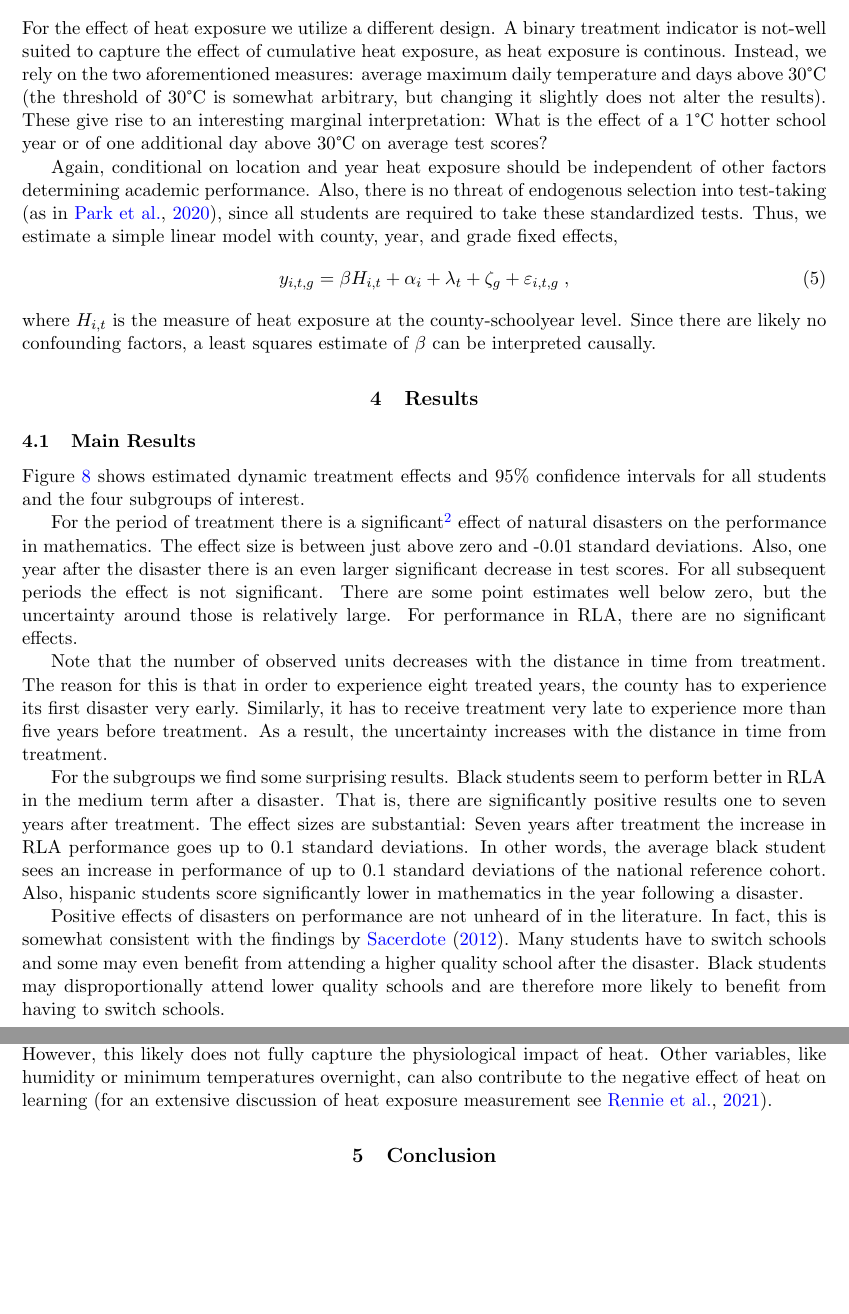
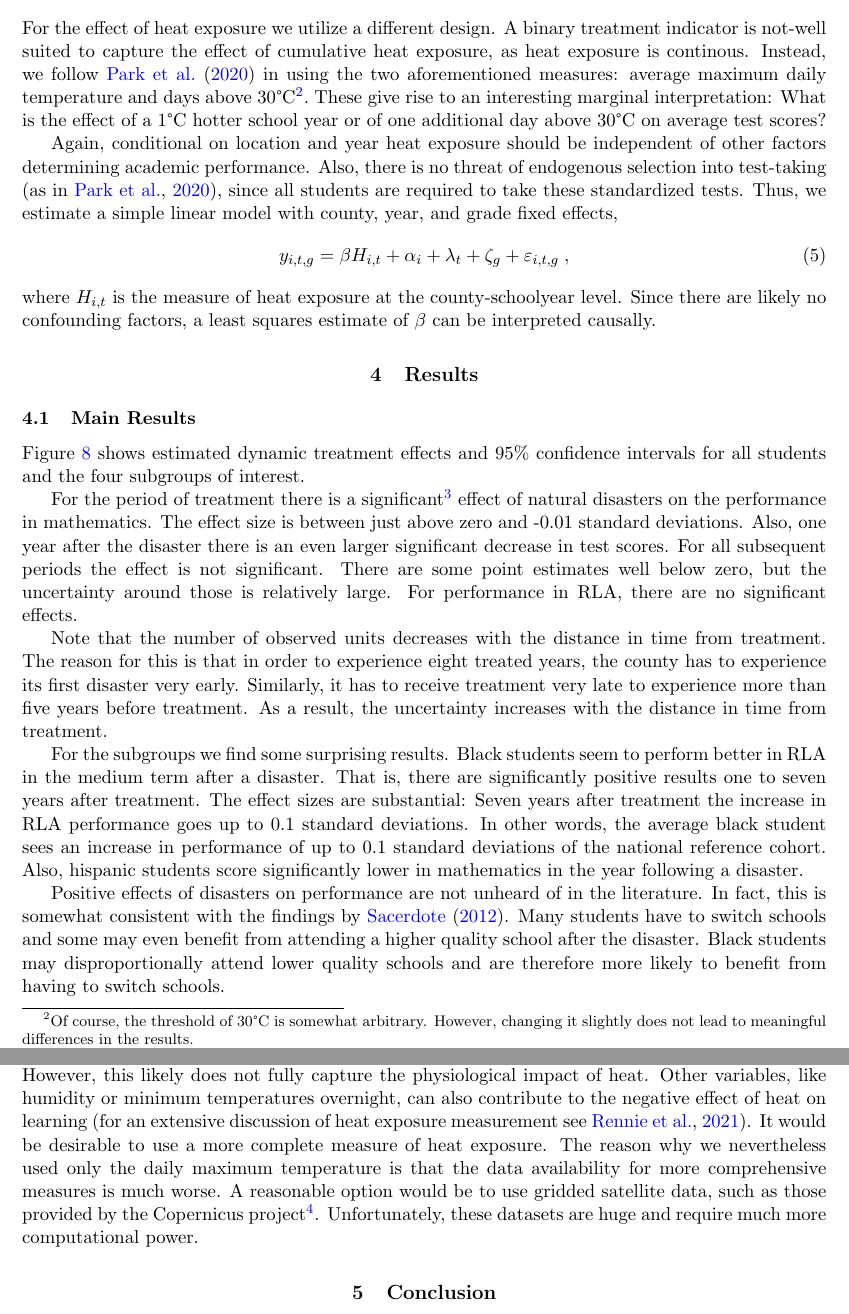
Before and after one commit to gregorsteiner/MasterThesis, a LaTeX paper (TeX files/main.tex, which reads TeX files/03_EmpiricalStrategy.tex, TeX files/04_Results.tex): two parts of pages 13 and 18 of 27 before the commit and two parts of pages 13 and 18 of 28 after it, joined at a grey line, cut so that both start at the same text, the shorter picture padded with empty space. Compiled offline with pdfLaTeX.

Commit message:
Added more discussion

```diff
--- a/TeX files/03_EmpiricalStrategy.tex
+++ b/TeX files/03_EmpiricalStrategy.tex
@@ -86,7 +86,7 @@ Both identifying assumptions should be fulfilled and the IW-Estimator consistent
 
 \subsection{Heat}
 
-For the effect of heat exposure we utilize a different design. A binary treatment indicator is not-well suited to capture the effect of cumulative heat exposure, as heat exposure is continous. Instead, we rely on the two aforementioned measures: average maximum daily temperature and days above 30°C (the threshold of 30°C is somewhat arbitrary, but changing it slightly does not alter the results). These give rise to an interesting marginal interpretation: What is the effect of a 1°C hotter school year or of one additional day above 30°C on average test scores?
+For the effect of heat exposure we utilize a different design. A binary treatment indicator is not-well suited to capture the effect of cumulative heat exposure, as heat exposure is continous. Instead, we follow \cite{Goodman_2020} in using the two aforementioned measures: average maximum daily temperature and days above 30°C\footnote{Of course, the threshold of 30°C is somewhat arbitrary. However, changing it slightly does not lead to meaningful differences in the results.}. These give rise to an interesting marginal interpretation: What is the effect of a 1°C hotter school year or of one additional day above 30°C on average test scores?
 
 Again, conditional on location and year heat exposure should be independent of other factors determining academic performance. Also, there is no threat of endogenous selection into test-taking \citep[as in][]{Goodman_2020}, since all students are required to take these standardized tests. Thus, we estimate a simple linear model with county, year, and grade fixed effects,
 \begin{align}
--- a/TeX files/04_Results.tex
+++ b/TeX files/04_Results.tex
@@ -77,4 +77,4 @@ For the heat results, we find substantial heterogeneity: Minorities seem to be m
 
 Obviously, our results come with limitations. First, the parallel trends assumption may be violated in some subgroups. While a visual inspection of pre-treatment trends does not indicate so, we find significant pre-treatment effects. This is typically a sign for such a violation. In particular, this applies to the results for black, hispanic and economically disadvantaged students based on the FEMA data. Therefore, we have to be more careful when interpreting these results.
 
-Second, the measures of heat exposure used here are based on daily maximum temperature only. However, this likely does not fully capture the physiological impact of heat. Other variables, like humidity or minimum temperatures overnight, can also contribute to the negative effect of heat on learning \citep[for an extensive discussion of heat exposure measurement see][]{Rennie_2021}.
+Second, the measures of heat exposure used here are based on daily maximum temperature only. However, this likely does not fully capture the physiological impact of heat. Other variables, like humidity or minimum temperatures overnight, can also contribute to the negative effect of heat on learning \citep[for an extensive discussion of heat exposure measurement see][]{Rennie_2021}. It would be desirable to use a more complete measure of heat exposure. The reason why we nevertheless used only the daily maximum temperature is that the data availability for more comprehensive measures is much worse. A reasonable option would be to use gridded satellite data, such as those provided by the Copernicus project\footnote{Available \href{https://climate.copernicus.eu/}{here}}. Unfortunately, these datasets are huge and require much more computational power.
```
Also changed, not shown: TeX files/main.pdf.
